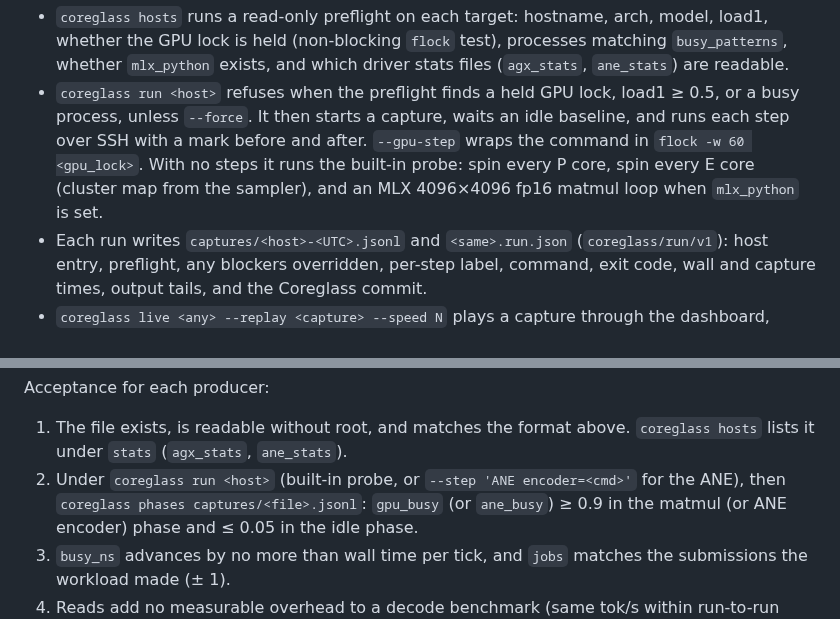
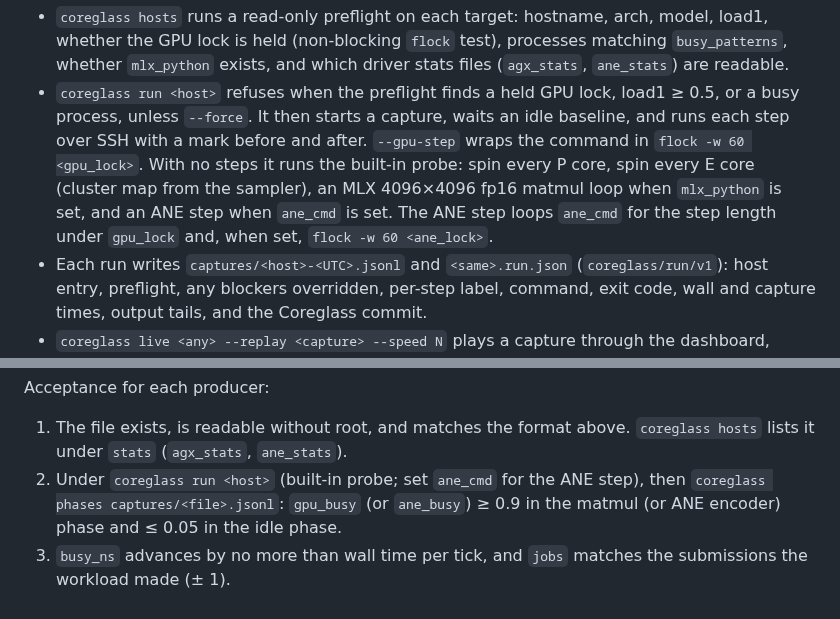
Before and after one commit to joshuaswarren/coreglass, a Markdown page: docs/DESIGN.md, 2 parts joined by grey strips. Rendered like a GitHub page.

```diff
--- a/docs/DESIGN.md
+++ b/docs/DESIGN.md
@@ -174,8 +174,9 @@ busy_patterns = ["my-benchmark"]           # optional, processes that mean "busy
 - `coreglass run <host>` refuses when the preflight finds a held GPU lock, load1 ≥ 0.5, or a busy process,
   unless `--force`. It then starts a capture, waits an idle baseline, and runs each step over SSH with a
   mark before and after. `--gpu-step` wraps the command in `flock -w 60 <gpu_lock>`. With no steps it
-  runs the built-in probe: spin every P core, spin every E core (cluster map from the sampler), and an
-  MLX 4096×4096 fp16 matmul loop when `mlx_python` is set.
+  runs the built-in probe: spin every P core, spin every E core (cluster map from the sampler), an
+  MLX 4096×4096 fp16 matmul loop when `mlx_python` is set, and an ANE step when `ane_cmd` is set. The ANE
+  step loops `ane_cmd` for the step length under `gpu_lock` and, when set, `flock -w 60 <ane_lock>`.
 - Each run writes `captures/<host>-<UTC>.jsonl` and `<same>.run.json` (`coreglass/run/v1`): host entry,
   preflight, any blockers overridden, per-step label, command, exit code, wall and capture times,
   output tails, and the Coreglass commit.
@@ -261,7 +262,7 @@ Acceptance for each producer:
 
 1. The file exists, is readable without root, and matches the format above. `coreglass hosts` lists it
    under `stats` (`agx_stats`, `ane_stats`).
-2. Under `coreglass run <host>` (built-in probe, or `--step 'ANE encoder=<cmd>'` for the ANE), then
+2. Under `coreglass run <host>` (built-in probe; set `ane_cmd` for the ANE step), then
    `coreglass phases captures/<file>.jsonl`: `gpu_busy` (or `ane_busy`) ≥ 0.9 in the matmul (or ANE
    encoder) phase and ≤ 0.05 in the idle phase.
 3. `busy_ns` advances by no more than wall time per tick, and `jobs` matches the submissions the workload
```
Also changed, not shown: AGENTS.md (+1 -1 lines), README.md (+7 -5 lines), docs/app.png, 11 other files.
